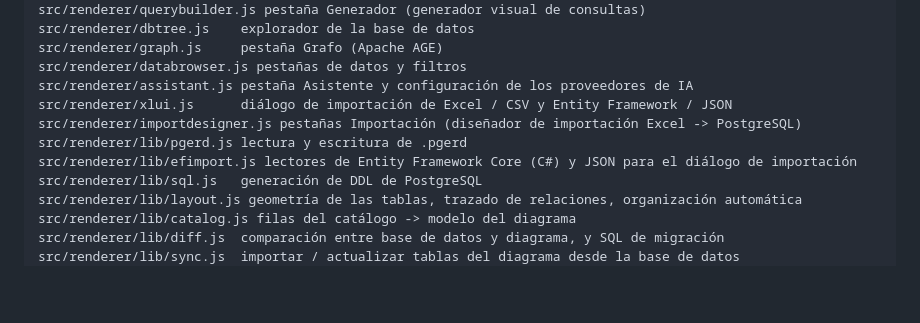
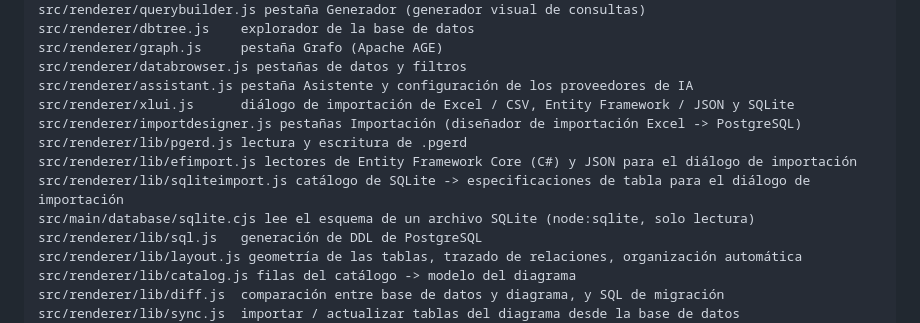
Before and after one commit to gabrielmtzcarrillo/pgsql-erd, a Markdown page: README-es.md, the part around one of its changes. Drawn GitHub-style; blank space fills up the shorter version.

```diff
--- a/README-es.md
+++ b/README-es.md
@@ -643,10 +662,12 @@ src/renderer/dbtree.js    explorador de la base de datos
 src/renderer/graph.js     pestaña Grafo (Apache AGE)
 src/renderer/databrowser.js pestañas de datos y filtros
 src/renderer/assistant.js pestaña Asistente y configuración de los proveedores de IA
-src/renderer/xlui.js      diálogo de importación de Excel / CSV y Entity Framework / JSON
+src/renderer/xlui.js      diálogo de importación de Excel / CSV, Entity Framework / JSON y SQLite
 src/renderer/importdesigner.js pestañas Importación (diseñador de importación Excel -> PostgreSQL)
 src/renderer/lib/pgerd.js lectura y escritura de .pgerd
 src/renderer/lib/efimport.js lectores de Entity Framework Core (C#) y JSON para el diálogo de importación
+src/renderer/lib/sqliteimport.js catálogo de SQLite -> especificaciones de tabla para el diálogo de importación
+src/main/database/sqlite.cjs lee el esquema de un archivo SQLite (node:sqlite, solo lectura)
 src/renderer/lib/sql.js   generación de DDL de PostgreSQL
 src/renderer/lib/layout.js geometría de las tablas, trazado de relaciones, organización automática
 src/renderer/lib/catalog.js filas del catálogo -> modelo del diagrama
```
Also changed, not shown: other parts of README-es.md (+19 -0 lines), README.md (+20 -1 lines), docs/screenshots.md (+7 -4 lines), docs/screenshots/es/sqlite-import.png (added), docs/screenshots/sqlite-import.png (added), 10 other files.
